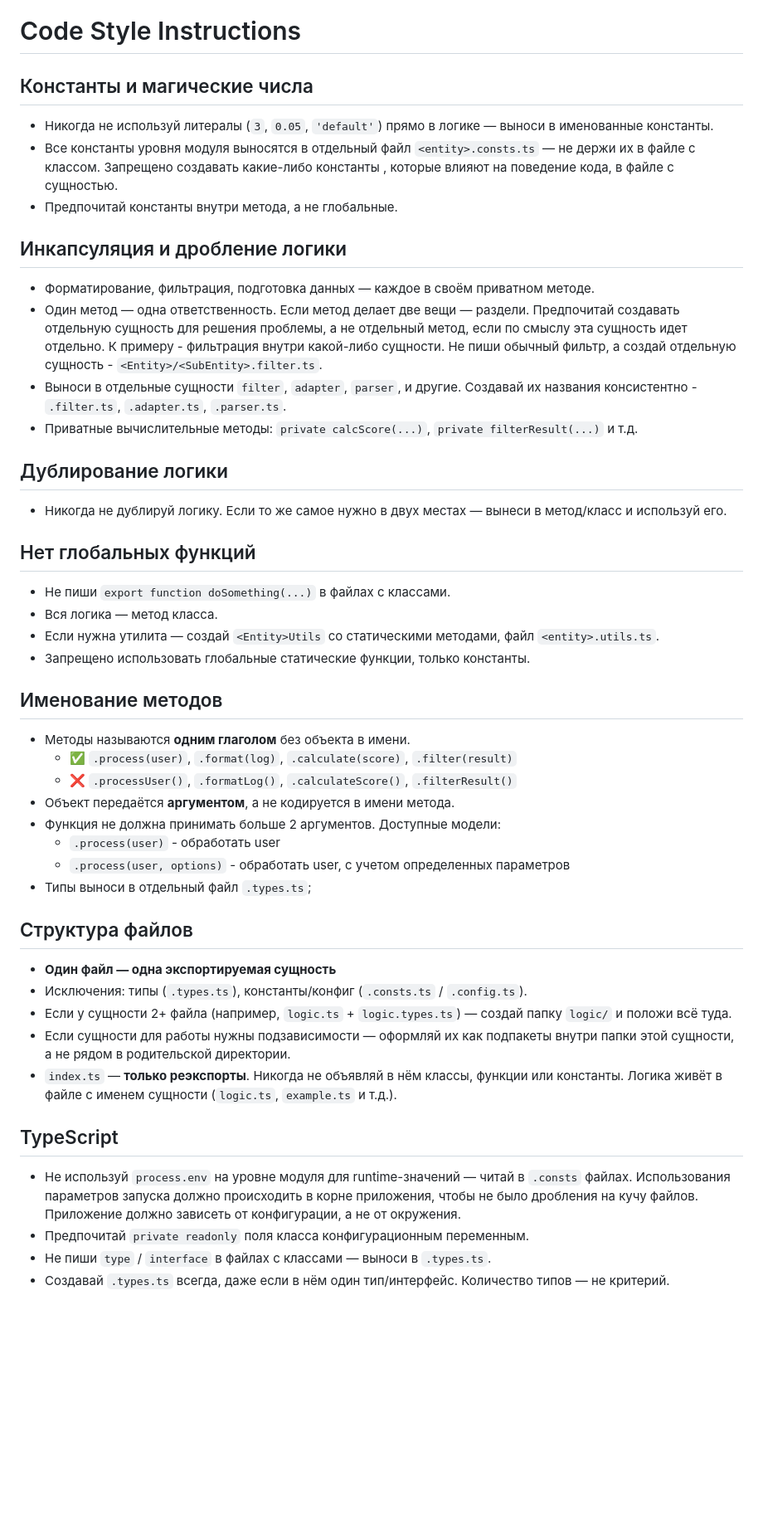
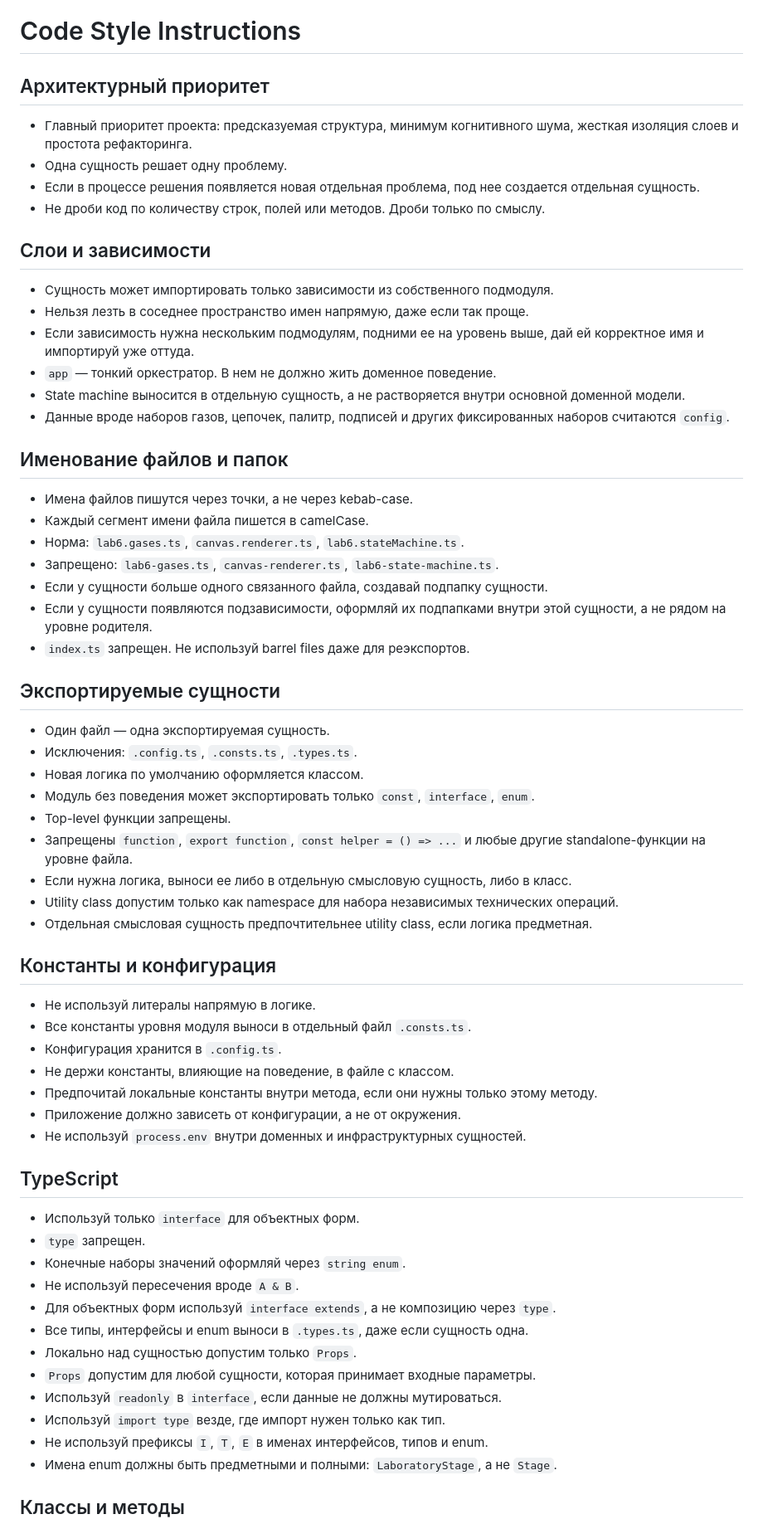
Before and after one commit to ansshour/itmo-online-lab, a Markdown page: .github/code-style.instructions.md, the part around one of its changes. Shown at 83% size. Drawn GitHub-style; blank space fills up the shorter version.

```diff
--- a/.github/code-style.instructions.md
+++ b/.github/code-style.instructions.md
@@ -4,52 +4,68 @@ applyTo: "**"
 
 # Code Style Instructions
 
-## Константы и магические числа
+## Архитектурный приоритет
 
-- Никогда не используй литералы (`3`, `0.05`, `'default'`) прямо в логике — выноси в именованные константы.
-- Все константы уровня модуля выносятся в отдельный файл `<entity>.consts.ts` — не держи их в файле с классом. Запрещено создавать какие-либо константы , которые влияют на поведение кода, в файле с сущностью.
-- Предпочитай константы внутри метода, а не глобальные.
+- Главный приоритет проекта: предсказуемая структура, минимум когнитивного шума, жесткая изоляция слоев и простота рефакторинга.
+- Одна сущность решает одну проблему.
+- Если в процессе решения появляется новая отдельная проблема, под нее создается отдельная сущность.
+- Не дроби код по количеству строк, полей или методов. Дроби только по смыслу.
 
-## Инкапсуляция и дробление логики
+## Слои и зависимости
 
-- Форматирование, фильтрация, подготовка данных — каждое в своём приватном методе.
-- Один метод — одна ответственность. Если метод делает две вещи — раздели. Предпочитай создавать отдельную сущность для решения проблемы, а не отдельный метод, если по смыслу эта сущность идет отдельно. К примеру - фильтрация внутри какой-либо сущности. Не пиши обычный фильтр, а создай отдельную сущность - `<Entity>/<SubEntity>.filter.ts`.
-- Выноси в отдельные сущности `filter`, `adapter`, `parser`, и другие. Создавай их названия консистентно - `.filter.ts`, `.adapter.ts`, `.parser.ts`.
-- Приватные вычислительные методы: `private calcScore(...)`, `private filterResult(...)` и т.д.
+- Сущность может импортировать только зависимости из собственного подмодуля.
+- Нельзя лезть в соседнее пространство имен напрямую, даже если так проще.
+- Если зависимость нужна нескольким подмодулям, подними ее на уровень выше, дай ей корректное имя и импортируй уже оттуда.
+- `app` — тонкий оркестратор. В нем не должно жить доменное поведение.
+- State machine выносится в отдельную сущность, а не растворяется внутри основной доменной модели.
+- Данные вроде наборов газов, цепочек, палитр, подписей и других фиксированных наборов считаются `config`.
 
-## Дублирование логики
+## Именование файлов и папок
 
-- Никогда не дублируй логику. Если то же самое нужно в двух местах — вынеси в метод/класс и используй его.
+- Имена файлов пишутся через точки, а не через kebab-case.
+- Каждый сегмент имени файла пишется в camelCase.
+- Норма: `lab6.gases.ts`, `canvas.renderer.ts`, `lab6.stateMachine.ts`.
+- Запрещено: `lab6-gases.ts`, `canvas-renderer.ts`, `lab6-state-machine.ts`.
+- Если у сущности больше одного связанного файла, создавай подпапку сущности.
+- Если у сущности появляются подзависимости, оформляй их подпапками внутри этой сущности, а не рядом на уровне родителя.
+- `index.ts` запрещен. Не используй barrel files даже для реэкспортов.
 
-## Нет глобальных функций
+## Экспортируемые сущности
 
-- Не пиши `export function doSomething(...)` в файлах с классами.
-- Вся логика — метод класса.
-- Если нужна утилита — создай `<Entity>Utils` со статическими методами, файл `<entity>.utils.ts`.
-- Запрещено использовать глобальные статические функции, только константы.
+- Один файл — одна экспортируемая сущность.
+- Исключения: `.config.ts`, `.consts.ts`, `.types.ts`.
+- Новая логика по умолчанию оформляется классом.
+- Модуль без поведения может экспортировать только `const`, `interface`, `enum`.
+- Top-level функции запрещены.
+- Запрещены `function`, `export function`, `const helper = () => ...` и любые другие standalone-функции на уровне файла.
+- Если нужна логика, выноси ее либо в отдельную смысловую сущность, либо в класс.
+- Utility class допустим только как namespace для набора независимых технических операций.
+- Отдельная смысловая сущность предпочтительнее utility class, если логика предметная.
 
-## Именование методов
+## Константы и конфигурация
 
-- Методы называются **одним глаголом** без объекта в имени.
-  - ✅ `.process(user)`, `.format(log)`, `.calculate(score)`, `.filter(result)`
-  - ❌ `.processUser()`, `.formatLog()`, `.calculateScore()`, `.filterResult()`
-- Объект передаётся **аргументом**, а не кодируется в имени метода.
-- Функция не должна принимать больше 2 аргументов. Доступные модели:
-  - `.process(user)` - обработать user
-  - `.process(user, options)` - обработать user, с учетом определенных параметров
-- Типы выноси в отдельный файл `.types.ts`;
-
-## Структура файлов
-
-- **Один файл — одна экспортируемая сущность**
-- Исключения: типы (`.types.ts`), константы/конфиг (`.consts.ts` / `.config.ts`).
-- Если у сущности 2+ файла (например, `logic.ts` + `logic.types.ts`) — создай папку `logic/` и положи всё туда.
-- Если сущности для работы нужны подзависимости — оформляй их как подпакеты внутри папки этой сущности, а не рядом в родительской директории.
-- `index.ts` — **только реэкспорты**. Никогда не объявляй в нём классы, функции или константы. Логика живёт в файле с именем сущности (`logic.ts`, `example.ts` и т.д.).
+- Не используй литералы напрямую в логике.
+- Все константы уровня модуля выноси в отдельный файл `.consts.ts`.
+- Конфигурация хранится в `.config.ts`.
+- Не держи константы, влияющие на поведение, в файле с классом.
+- Предпочитай локальные константы внутри метода, если они нужны только этому методу.
+- Приложение должно зависеть от конфигурации, а не от окружения.
+- Не используй `process.env` внутри доменных и инфраструктурных сущностей.
 
 ## TypeScript
 
-- Не используй `process.env` на уровне модуля для runtime-значений — читай в `.consts` файлах. Использования параметров запуска должно происходить в корне приложения, чтобы не было дробления на кучу файлов. Приложение должно зависеть от конфигурации, а не от окружения.
-- Предпочитай `private readonly` поля класса конфигурационным переменным.
-- Не пиши `type` / `interface` в файлах с классами — выноси в `.types.ts`.
-- Создавай `.types.ts` всегда, даже если в нём один тип/интерфейс. Количество типов — не критерий.
+- Используй только `interface` для объектных форм.
+- `type` запрещен.
+- Конечные наборы значений оформляй через `string enum`.
+- Не используй пересечения вроде `A & B`.
+- Для объектных форм используй `interface extends`, а не композицию через `type`.
+- Все типы, интерфейсы и enum выноси в `.types.ts`, даже если сущность одна.
+- Локально над сущностью допустим только `Props`.
+- `Props` допустим для любой сущности, которая принимает входные параметры.
+- Используй `readonly` в `interface`, если данные не должны мутироваться.
+- Используй `import type` везде, где импорт нужен только как тип.
+- Не используй префиксы `I`, `T`, `E` в именах интерфейсов, типов и enum.
+- Имена enum должны быть предметными и полными: `LaboratoryStage`, а не `Stage`.
+
+## Классы и методы
+
```
Also changed, not shown: other parts of .github/code-style.instructions.md (+32 -41 lines), .github/tests.instructions.md (added, +111 -0 lines).
